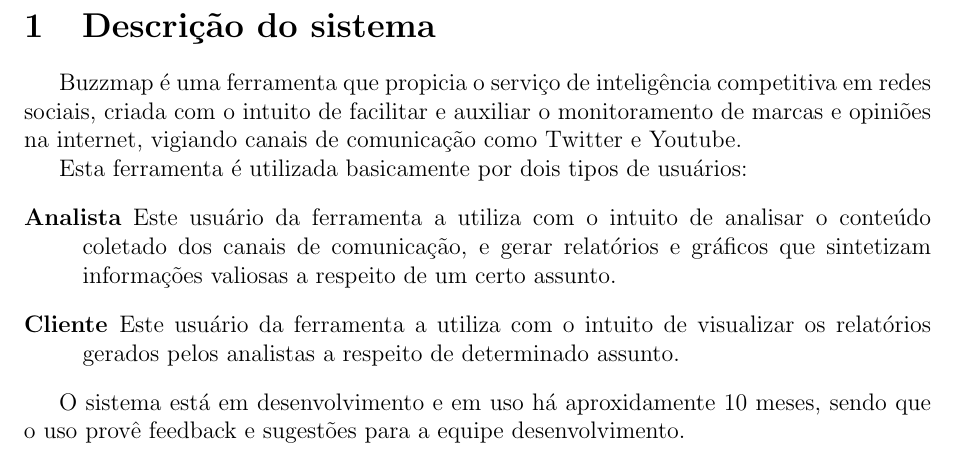
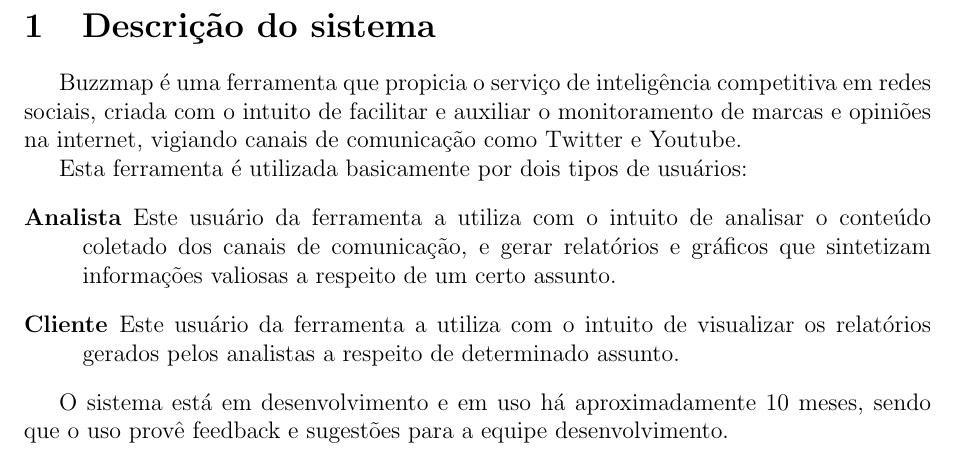
Before and after one commit to dggc/UFMG, a LaTeX document (Dependabilidade/dependabilidade.tex, which reads Dependabilidade/questao1.tex): part of page 2 of 3, cut so that both start at the same text. Compiled offline with pdfLaTeX.

Commit message:
erros de gramática

```diff
--- a/Dependabilidade/questao1.tex
+++ b/Dependabilidade/questao1.tex
@@ -16,6 +16,6 @@
     determinado assunto.
 \end{description}
 
-O sistema está em desenvolvimento e em uso há aproxidamente 10 meses,
+O sistema está em desenvolvimento e em uso há aproximadamente 10 meses,
 sendo que o uso provê feedback e sugestões para a equipe
 desenvolvimento.
```
